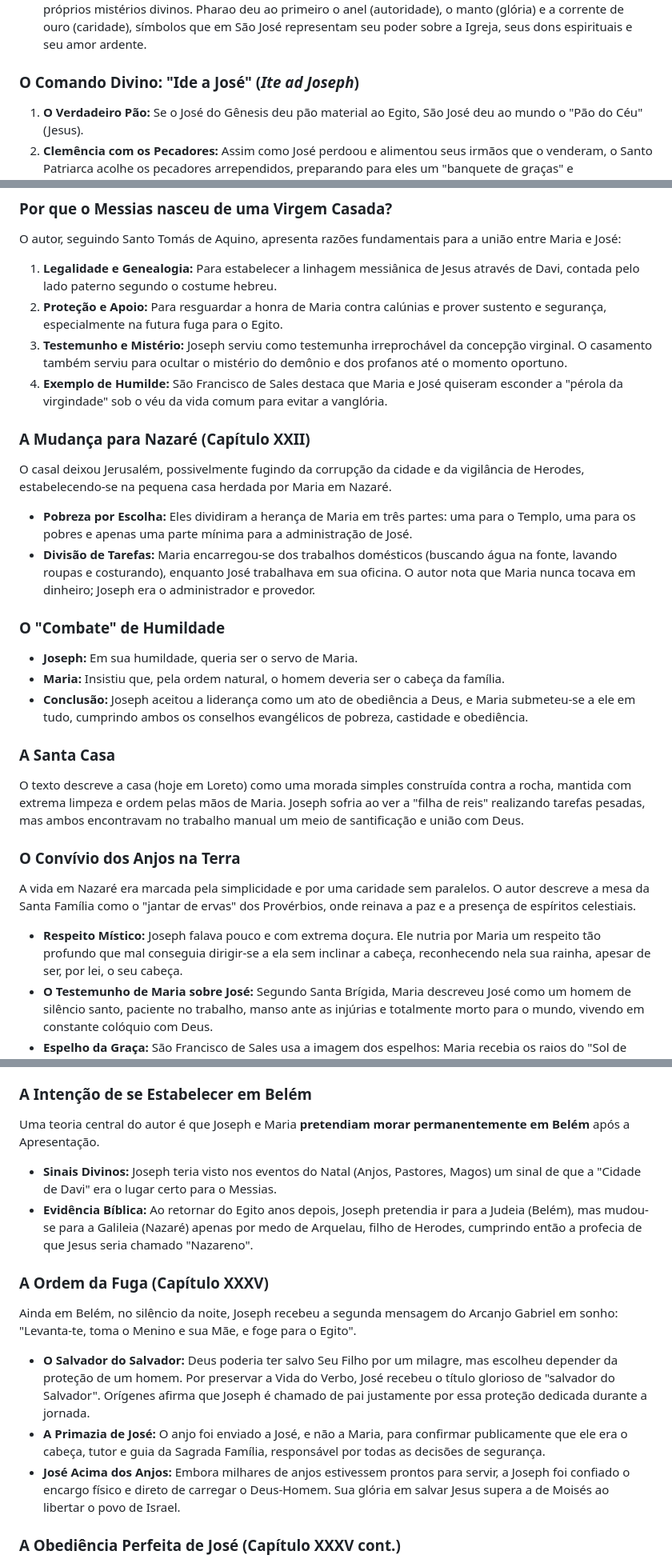
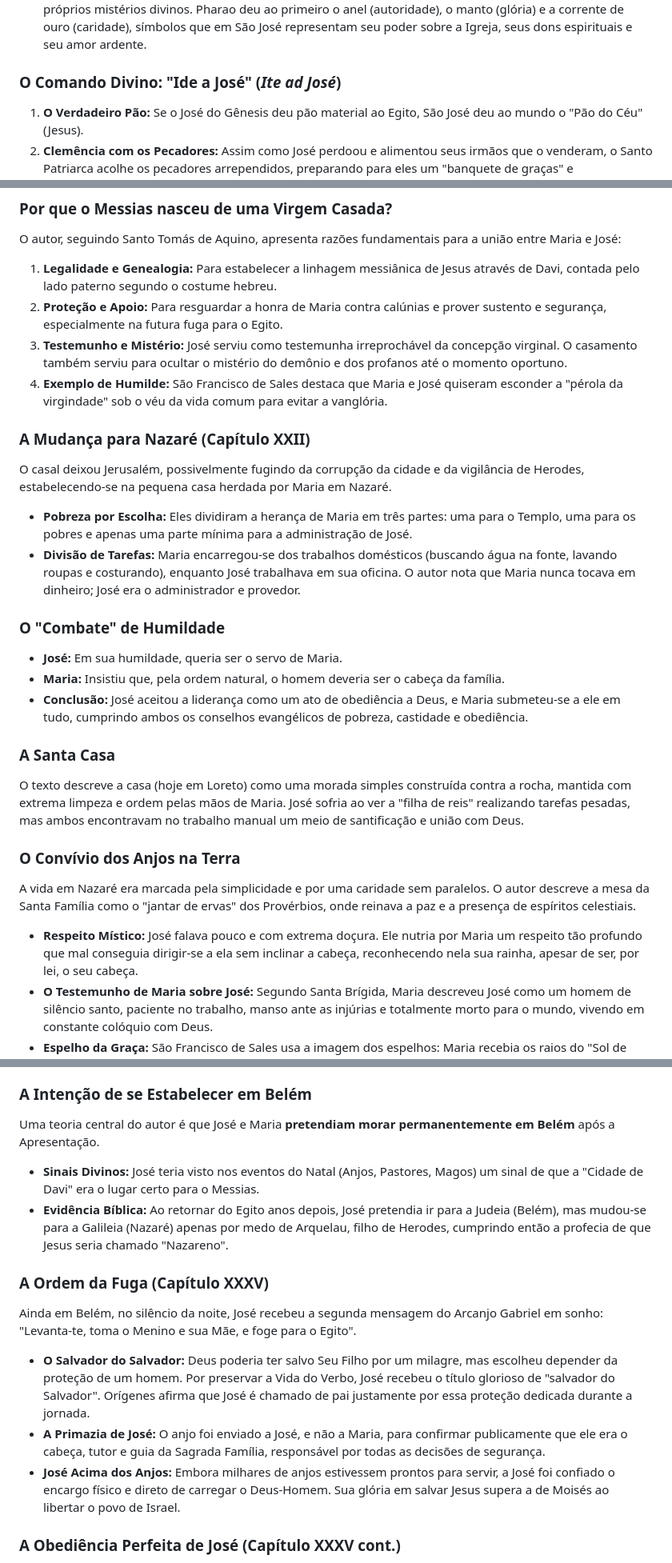
Before and after one commit to dannyxyz22/booksummarytest, a Markdown page: summaries/LifeGloriesJoseph_Fluid.md, 3 parts joined by grey strips. Shown at 80% size. Rendered like a GitHub page.

Commit message:
Melhorando texto

```diff
--- a/summaries/LifeGloriesJoseph_Fluid.md
+++ b/summaries/LifeGloriesJoseph_Fluid.md
@@ -79,7 +79,7 @@ O autor continua o paralelo com José do Egito, destacando que a submissão dos
 - **Pureza e Esquecimento:** Assim como o primeiro José foi preso injustamente após provar sua castidade, o segundo José permaneceu "escondido" e quase esquecido nos primeiros séculos da Igreja. Isso ocorreu por desígnio divino, para que a divindade de Jesus e a virgindade de Maria brilhassem primeiro antes que a glória de seu protetor fosse revelada.
 - **Sabedoria e Autoridade:** Enquanto o primeiro José interpretava sonhos, o segundo participava dos próprios mistérios divinos. Pharao deu ao primeiro o anel (autoridade), o manto (glória) e a corrente de ouro (caridade), símbolos que em São José representam seu poder sobre a Igreja, seus dons espirituais e seu amor ardente.
 
-### O Comando Divino: "Ide a José" (*Ite ad Joseph*)
+### O Comando Divino: "Ide a José" (*Ite ad José*)
 1. **O Verdadeiro Pão:** Se o José do Gênesis deu pão material ao Egito, São José deu ao mundo o "Pão do Céu" (Jesus).
 2. **Clemência com os Pecadores:** Assim como José perdoou e alimentou seus irmãos que o venderam, o Santo Patriarca acolhe os pecadores arrependidos, preparando para eles um "banquete de graças" e apresentando-os ao trono de Deus.
 
@@ -299,25 +299,25 @@ O autor resolve a aparente contradição entre casamento e virgindade:
 O autor, seguindo Santo Tomás de Aquino, apresenta razões fundamentais para a união entre Maria e José:
 1. **Legalidade e Genealogia:** Para estabelecer a linhagem messiânica de Jesus através de Davi, contada pelo lado paterno segundo o costume hebreu.
 2. **Proteção e Apoio:** Para resguardar a honra de Maria contra calúnias e prover sustento e segurança, especialmente na futura fuga para o Egito.
-3. **Testemunho e Mistério:** Joseph serviu como testemunha irreprochável da concepção virginal. O casamento também serviu para ocultar o mistério do demônio e dos profanos até o momento oportuno.
+3. **Testemunho e Mistério:** José serviu como testemunha irreprochável da concepção virginal. O casamento também serviu para ocultar o mistério do demônio e dos profanos até o momento oportuno.
 4. **Exemplo de Humilde:** São Francisco de Sales destaca que Maria e José quiseram esconder a "pérola da virgindade" sob o véu da vida comum para evitar a vanglória.
 
 ### A Mudança para Nazaré (Capítulo XXII)
 O casal deixou Jerusalém, possivelmente fugindo da corrupção da cidade e da vigilância de Herodes, estabelecendo-se na pequena casa herdada por Maria em Nazaré.
 - **Pobreza por Escolha:** Eles dividiram a herança de Maria em três partes: uma para o Templo, uma para os pobres e apenas uma parte mínima para a administração de José.
-- **Divisão de Tarefas:** Maria encarregou-se dos trabalhos domésticos (buscando água na fonte, lavando roupas e costurando), enquanto José trabalhava em sua oficina. O autor nota que Maria nunca tocava em dinheiro; Joseph era o administrador e provedor.
+- **Divisão de Tarefas:** Maria encarregou-se dos trabalhos domésticos (buscando água na fonte, lavando roupas e costurando), enquanto José trabalhava em sua oficina. O autor nota que Maria nunca tocava em dinheiro; José era o administrador e provedor.
 
 ### O "Combate" de Humildade
-- **Joseph:** Em sua humildade, queria ser o servo de Maria.
+- **José:** Em sua humildade, queria ser o servo de Maria.
 - **Maria:** Insistiu que, pela ordem natural, o homem deveria ser o cabeça da família.
-- **Conclusão:** Joseph aceitou a liderança como um ato de obediência a Deus, e Maria submeteu-se a ele em tudo, cumprindo ambos os conselhos evangélicos de pobreza, castidade e obediência.
+- **Conclusão:** José aceitou a liderança como um ato de obediência a Deus, e Maria submeteu-se a ele em tudo, cumprindo ambos os conselhos evangélicos de pobreza, castidade e obediência.
 
 ### A Santa Casa
-O texto descreve a casa (hoje em Loreto) como uma morada simples construída contra a rocha, mantida com extrema limpeza e ordem pelas mãos de Maria. Joseph sofria ao ver a "filha de reis" realizando tarefas pesadas, mas ambos encontravam no trabalho manual um meio de santificação e união com Deus.
+O texto descreve a casa (hoje em Loreto) como uma morada simples construída contra a rocha, mantida com extrema limpeza e ordem pelas mãos de Maria. José sofria ao ver a "filha de reis" realizando tarefas pesadas, mas ambos encontravam no trabalho manual um meio de santificação e união com Deus.
 
 ### O Convívio dos Anjos na Terra
 A vida em Nazaré era marcada pela simplicidade e por uma caridade sem paralelos. O autor descreve a mesa da Santa Família como o "jantar de ervas" dos Provérbios, onde reinava a paz e a presença de espíritos celestiais.
-- **Respeito Místico:** Joseph falava pouco e com extrema doçura. Ele nutria por Maria um respeito tão profundo que mal conseguia dirigir-se a ela sem inclinar a cabeça, reconhecendo nela sua rainha, apesar de ser, por lei, o seu cabeça.
+- **Respeito Místico:** José falava pouco e com extrema doçura. Ele nutria por Maria um respeito tão profundo que mal conseguia dirigir-se a ela sem inclinar a cabeça, reconhecendo nela sua rainha, apesar de ser, por lei, o seu cabeça.
 - **O Testemunho de Maria sobre José:** Segundo Santa Brígida, Maria descreveu José como um homem de silêncio santo, paciente no trabalho, manso ante as injúrias e totalmente morto para o mundo, vivendo em constante colóquio com Deus.
 - **Espelho da Graça:** São Francisco de Sales usa a imagem dos espelhos: Maria recebia os raios do "Sol de Justiça" (Deus) e os refletia em José com tamanha perfeição que o Santo parecia possuir o mesmo grau de sublimidade da Virgem.
 
@@ -596,15 +596,15 @@ O autor explica o "silêncio" de São Lucas sobre a fuga para o Egito. Embora Lu
 - **A Idade dos Inocentes:** O fato de Herodes matar crianças de até dois anos não significa que Jesus tivesse essa idade. Segundo São João Crisóstomo, foi um "excesso de cautela" do tirano para garantir que o Recém-nascido não escapasse, independentemente de quando a estrela surgira.
 
 ### A Intenção de se Estabelecer em Belém
-Uma teoria central do autor é que Joseph e Maria **pretendiam morar permanentemente em Belém** após a Apresentação.
-- **Sinais Divinos:** Joseph teria visto nos eventos do Natal (Anjos, Pastores, Magos) um sinal de que a "Cidade de Davi" era o lugar certo para o Messias.
-- **Evidência Bíblica:** Ao retornar do Egito anos depois, Joseph pretendia ir para a Judeia (Belém), mas mudou-se para a Galileia (Nazaré) apenas por medo de Arquelau, filho de Herodes, cumprindo então a profecia de que Jesus seria chamado "Nazareno".
+Uma teoria central do autor é que José e Maria **pretendiam morar permanentemente em Belém** após a Apresentação.
+- **Sinais Divinos:** José teria visto nos eventos do Natal (Anjos, Pastores, Magos) um sinal de que a "Cidade de Davi" era o lugar certo para o Messias.
+- **Evidência Bíblica:** Ao retornar do Egito anos depois, José pretendia ir para a Judeia (Belém), mas mudou-se para a Galileia (Nazaré) apenas por medo de Arquelau, filho de Herodes, cumprindo então a profecia de que Jesus seria chamado "Nazareno".
 
 ### A Ordem da Fuga (Capítulo XXXV)
-Ainda em Belém, no silêncio da noite, Joseph recebeu a segunda mensagem do Arcanjo Gabriel em sonho: "Levanta-te, toma o Menino e sua Mãe, e foge para o Egito".
-- **O Salvador do Salvador:** Deus poderia ter salvo Seu Filho por um milagre, mas escolheu depender da proteção de um homem. Por preservar a Vida do Verbo, José recebeu o título glorioso de "salvador do Salvador". Orígenes afirma que Joseph é chamado de pai justamente por essa proteção dedicada durante a jornada.
+Ainda em Belém, no silêncio da noite, José recebeu a segunda mensagem do Arcanjo Gabriel em sonho: "Levanta-te, toma o Menino e sua Mãe, e foge para o Egito".
+- **O Salvador do Salvador:** Deus poderia ter salvo Seu Filho por um milagre, mas escolheu depender da proteção de um homem. Por preservar a Vida do Verbo, José recebeu o título glorioso de "salvador do Salvador". Orígenes afirma que José é chamado de pai justamente por essa proteção dedicada durante a jornada.
 - **A Primazia de José:** O anjo foi enviado a José, e não a Maria, para confirmar publicamente que ele era o cabeça, tutor e guia da Sagrada Família, responsável por todas as decisões de segurança.
-- **José Acima dos Anjos:** Embora milhares de anjos estivessem prontos para servir, a Joseph foi confiado o encargo físico e direto de carregar o Deus-Homem. Sua glória em salvar Jesus supera a de Moisés ao libertar o povo de Israel.
+- **José Acima dos Anjos:** Embora milhares de anjos estivessem prontos para servir, a José foi confiado o encargo físico e direto de carregar o Deus-Homem. Sua glória em salvar Jesus supera a de Moisés ao libertar o povo de Israel.
 
 ### A Obediência Perfeita de José (Capítulo XXXV cont.)
 São Francisco de Sales destaca que o anjo tratou José como um "perfeito religioso". Diferente de Moisés, que apresentou muitas dificuldades antes de aceitar sua missão no Egito, José não fez uma única pergunta.
```
Also changed, not shown: other parts of summaries/LifeGloriesJoseph_Fluid.md (+57 -57 lines).
